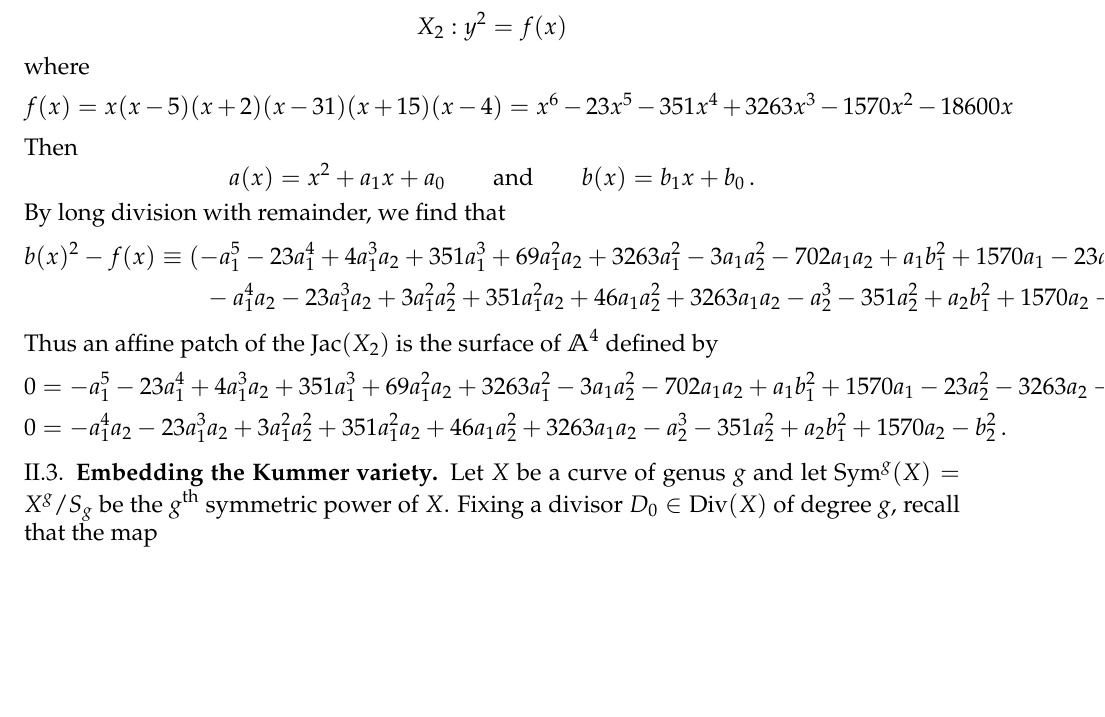
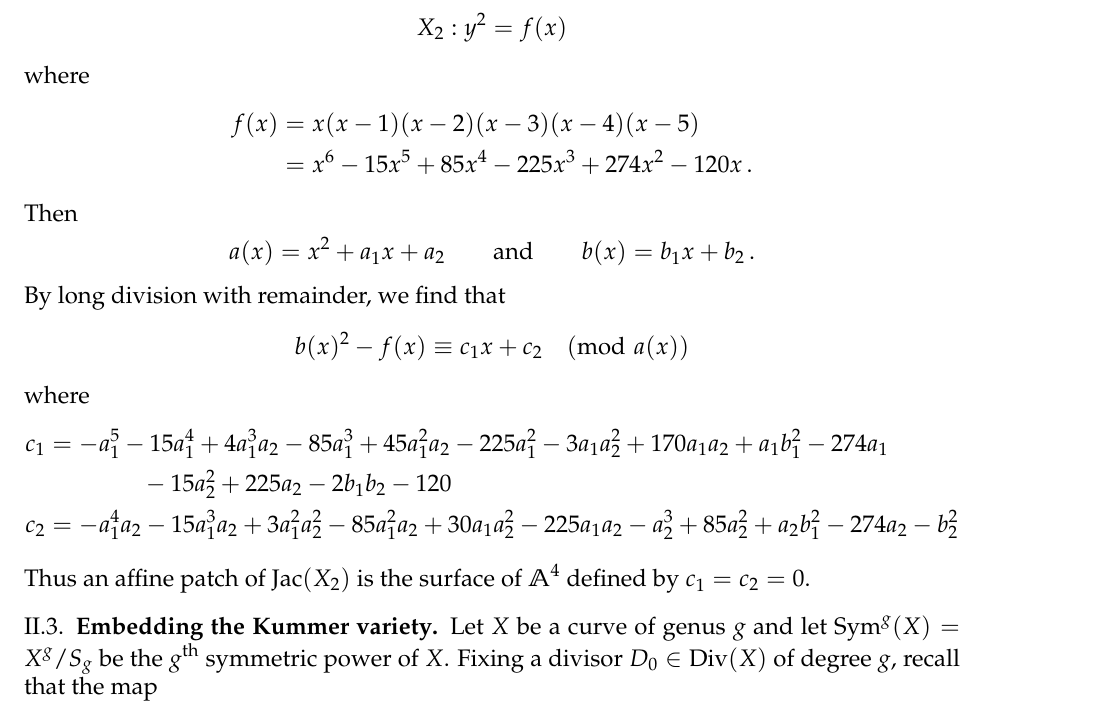
Before and after one commit to JHanselman/Gluing, a LaTeX paper (Writeup/GlueingJacobians.tex): part of page 3 of 6, cut so that both start at the same text, the shorter picture padded with empty space. Compiled offline with pdfLaTeX.

Commit message:
jeroen thesis and new example

```diff
--- a/Writeup/GlueingJacobians.tex
+++ b/Writeup/GlueingJacobians.tex
@@ -218,23 +218,37 @@ $$
 X_2: y^2 = f(x)
 $$
 where
-$$
-f(x) = x (x-5) (x+2) (x-31) (x+15)(x-4) = x^6 - 23 x^5 - 351 x^4 + 3263 x^3 - 1570 x^2 - 18600 x
-$$
+%\begin{align*}
+%f(x) &= x (x-5) (x+2) (x-31) (x+15)(x-4)\\
+%	&= x^6 - 23 x^5 - 351 x^4 + 3263 x^3 - 1570 x^2 - 18600 x
+%\end{align*}
+\begin{align*}
+f(x) &= x (x-1) (x-2) (x-3) (x-4) (x-5)\\
+	&= x^6 - 15 x^5 + 85 x^4 - 225 x^3 + 274 x^2 - 120 x \, .
+\end{align*}
 Then
 $$
-a(x) = x^2 + a_1 x + a_0 \qquad \text{and} \qquad b(x) = b_1 x + b_0 \, .
+a(x) = x^2 + a_1 x + a_2 \qquad \text{and} \qquad b(x) = b_1 x + b_2 \, .
 $$
 By long division with remainder, we find that
+%\begin{align*}
+%b(x)^2 - f(x) &\equiv (-a_1^5 - 23 a_1^4 + 4 a_1^3 a_2 + 351 a_1^3 + 69 a_1^2 a_2 + 3263 a_1^2 - 3 a_1 a_2^2 - 702 a_1 a_2 + a_1 b_1^2 + 1570 a_1 - 23 a_2^2 - 3263 a_2 - 2 b_1 b_2 - 18600) t\\
+%	&\qquad - a_1^4 a_2 - 23 a_1^3 a_2 + 3 a_1^2 a_2^2 + 351 a_1^2 a_2 + 46 a_1 a_2^2 + 3263 a_1 a_2 - a_2^3 - 351 a_2^2 + a_2 b_1^2 + 1570 a_2 - b_2^2 \pmod{a(x)} \, .
+%\end{align*}
 \begin{align*}
-b(x)^2 - f(x) &\equiv (-a_1^5 - 23 a_1^4 + 4 a_1^3 a_2 + 351 a_1^3 + 69 a_1^2 a_2 + 3263 a_1^2 - 3 a_1 a_2^2 - 702 a_1 a_2 + a_1 b_1^2 + 1570 a_1 - 23 a_2^2 - 3263 a_2 - 2 b_1 b_2 - 18600) t\\
-	&\qquad - a_1^4 a_2 - 23 a_1^3 a_2 + 3 a_1^2 a_2^2 + 351 a_1^2 a_2 + 46 a_1 a_2^2 + 3263 a_1 a_2 - a_2^3 - 351 a_2^2 + a_2 b_1^2 + 1570 a_2 - b_2^2 \pmod{a(x)} \, .
+b(x)^2 - f(x) &\equiv  c_1 x + c_2 \pmod{a(x)}
 \end{align*}
-Thus an affine patch of the $\Jac(X_2)$ is the surface of $\A^4$ defined by
+where
 \begin{align*}
-0 &= -a_1^5 - 23 a_1^4 + 4 a_1^3 a_2 + 351 a_1^3 + 69 a_1^2 a_2 + 3263 a_1^2 - 3 a_1 a_2^2 - 702 a_1 a_2 + a_1 b_1^2 + 1570 a_1 - 23 a_2^2 - 3263 a_2 - 2 b_1 b_2 - 18600\\
-0 &= - a_1^4 a_2 - 23 a_1^3 a_2 + 3 a_1^2 a_2^2 + 351 a_1^2 a_2 + 46 a_1 a_2^2 + 3263 a_1 a_2 - a_2^3 - 351 a_2^2 + a_2 b_1^2 + 1570 a_2 - b_2^2 \, .
+c_1 &= -a_1^5 - 15 a_1^4 + 4 a_1^3 a_2 - 85 a_1^3 + 45 a_1^2 a_2 - 225 a_1^2 - 3 a_1 a_2^2 + 170 a_1 a_2 + a_1 b_1^2 - 274 a_1\\
+	&\qquad \qquad - 15 a_2^2 + 225 a_2 - 2 b_1 b_2 - 120\\
+c_2 &= - a_1^4 a_2 - 15 a_1^3 a_2 + 3 a_1^2 a_2^2 - 85 a_1^2 a_2 + 30 a_1 a_2^2 - 225 a_1 a_2 - a_2^3 + 85 a_2^2 + a_2 b_1^2 - 274 a_2 - b_2^2
 \end{align*}
+Thus an affine patch of $\Jac(X_2)$ is the surface of $\A^4$ defined by $c_1 = c_2 = 0$.
+%\begin{align*}
+%0 &= -a_1^5 - 23 a_1^4 + 4 a_1^3 a_2 + 351 a_1^3 + 69 a_1^2 a_2 + 3263 a_1^2 - 3 a_1 a_2^2 - 702 a_1 a_2 + a_1 b_1^2 + 1570 a_1 - 23 a_2^2 - 3263 a_2 - 2 b_1 b_2 - 18600\\
+%0 &= - a_1^4 a_2 - 23 a_1^3 a_2 + 3 a_1^2 a_2^2 + 351 a_1^2 a_2 + 46 a_1 a_2^2 + 3263 a_1 a_2 - a_2^3 - 351 a_2^2 + a_2 b_1^2 + 1570 a_2 - b_2^2 \, .
+%\end{align*}
 \end{eg}
 
 \subsection{Embedding the Kummer variety}
```
Also changed, not shown: Ref/JeroenThesisDraft22Oct2019.pdf (added), Writeup/GlueingJacobians.pdf, 4 other files.
